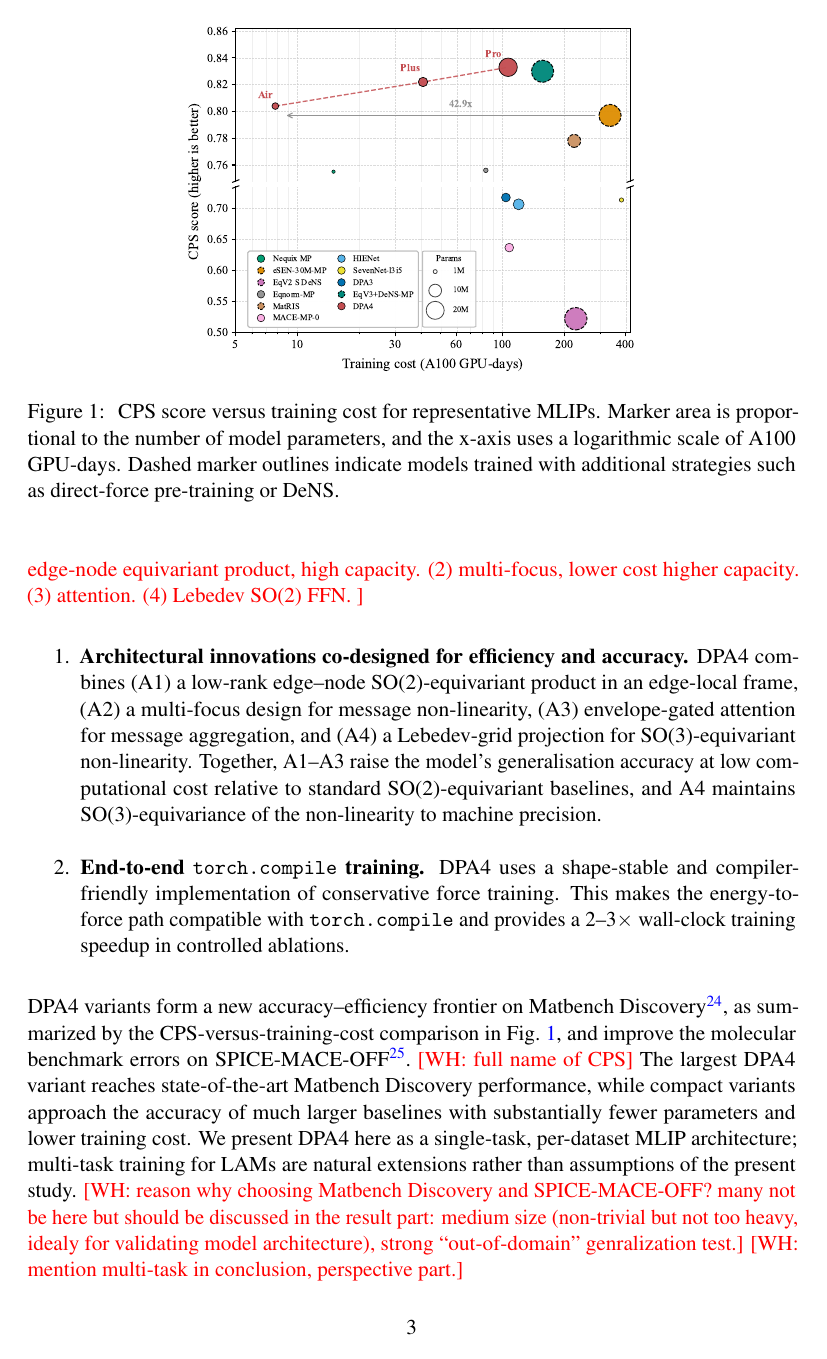
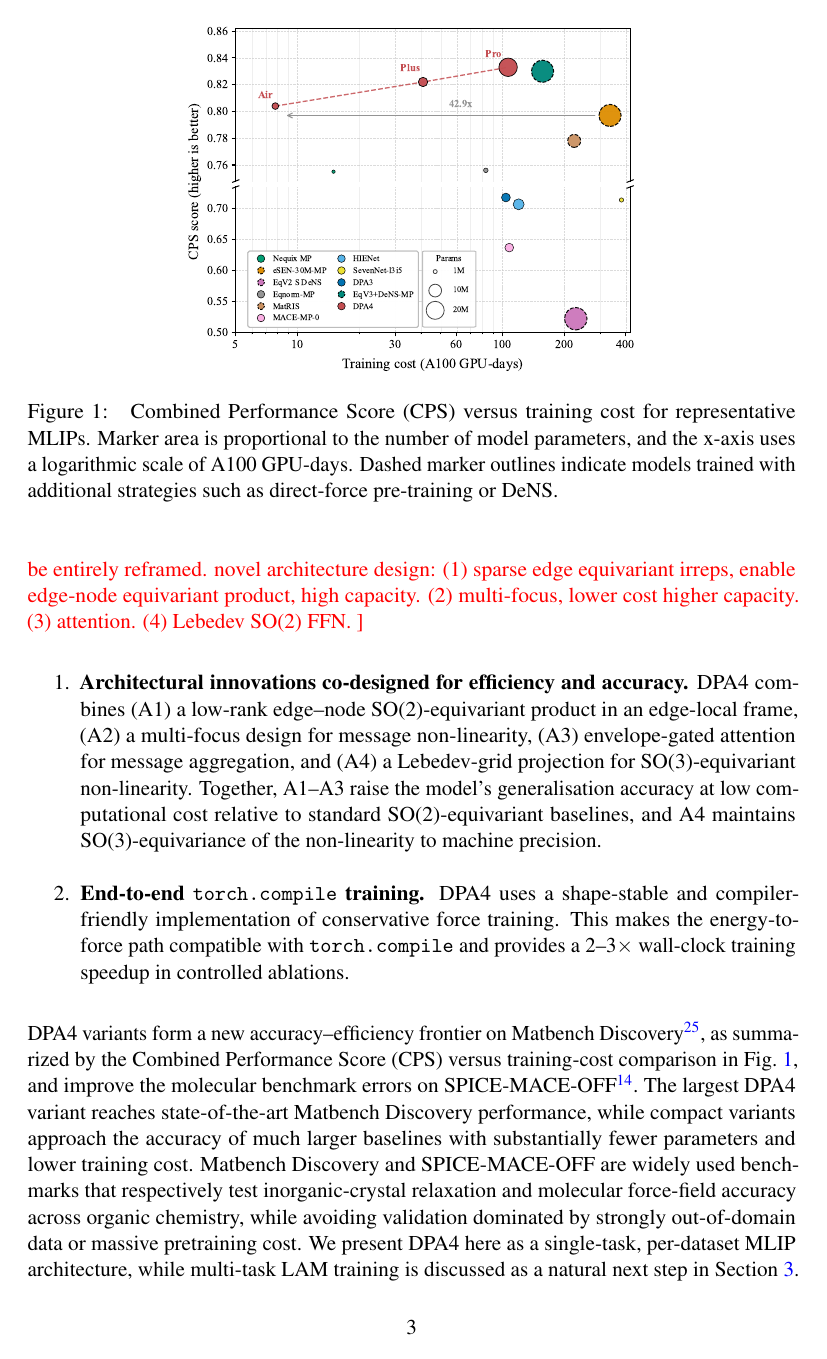
Before and after one commit to iProzd/DPA4-manuscript, a LaTeX paper (main_arxiv.tex, which reads chap/introduction.tex): page 3 of 61. Compiled offline with pdfLaTeX.

Commit message:
Update introduction.tex

```diff
--- a/chap/introduction.tex
+++ b/chap/introduction.tex
@@ -26,7 +24,7 @@ These considerations motivate an architecture that treats directional expressive
     \centering
     \includegraphics[width=0.6\linewidth]{fig/fig1_CPS.pdf}
     \caption{
-        CPS score versus training cost for representative MLIPs.
+        Combined Performance Score (CPS) versus training cost for representative MLIPs.
         Marker area is proportional to the number of model parameters, and the x-axis uses a logarithmic scale of A100 GPU-days.
         Dashed marker outlines indicate models trained with additional strategies such as direct-force pre-training or DeNS.
     }
@@ -50,12 +48,10 @@ Its main contributions are as follows.
     %       DPA4 incorporates the analytical ZBL repulsion inside the energy model instead of applying it as a post-hoc correction.
     %       A smooth Zone Bridging mechanism suppresses the direct learned short-range pair channel, preserving conservative forces while assigning the singular close-contact interaction to the analytical branch.
 \end{enumerate}
-DPA4 variants form a new accuracy--efficiency frontier on Matbench Discovery~\cite{riebesell2025matbench}, as summarized by the CPS-versus-training-cost comparison in Fig.~\ref{fig:cps}, and improve the molecular benchmark errors on SPICE-MACE-OFF~\cite{kovacs2023mace}.
-\WH{full name of CPS}
+DPA4 variants form a new accuracy--efficiency frontier on Matbench Discovery~\cite{riebesell2025matbench}, as summarized by the Combined Performance Score (CPS) versus training-cost comparison in Fig.~\ref{fig:cps}, and improve the molecular benchmark errors on SPICE-MACE-OFF~\cite{kovacs2023mace}.
 The largest DPA4 variant reaches state-of-the-art Matbench Discovery performance, while compact variants approach the accuracy of much larger baselines with substantially fewer parameters and lower training cost.
-We present DPA4 here as a single-task, per-dataset MLIP architecture; multi-task training for LAMs are natural extensions rather than assumptions of the present study.
-\WH{reason why choosing Matbench Discovery and SPICE-MACE-OFF? many not be here but should be discussed in the result part: medium size (non-trivial but not too heavy, idealy for validating model architecture), strong ``out-of-domain'' genralization test.}
-\WH{mention multi-task in conclusion, perspective part.}
+Matbench Discovery and SPICE-MACE-OFF are widely used benchmarks that respectively test inorganic-crystal relaxation and molecular force-field accuracy across organic chemistry, while avoiding validation dominated by strongly out-of-domain data or massive pretraining cost.
+We present DPA4 here as a single-task, per-dataset MLIP architecture, while multi-task LAM training is discussed as a natural next step in Section~\ref{sec:discussion}.
 
 The remainder of the paper is organized as follows.
 Section~\ref{sec:results} first gives an overview of the DPA4 architecture, then reports its accuracy on Matbench Discovery and SPICE-MACE-OFF, its training and inference efficiency, its native ZBL coupling behaviour, and controlled ablations of the main architectural and systems components.
```
Also changed, not shown: chap/introduction.tex (8 more changed lines).
